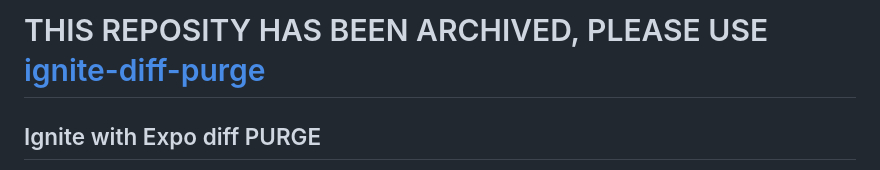
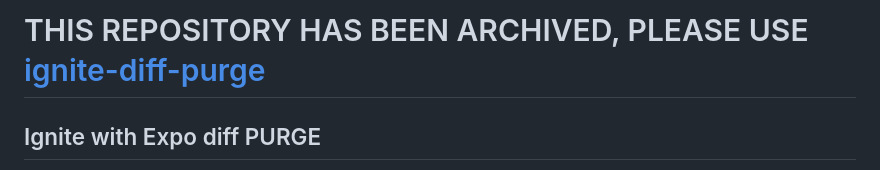
Before and after one commit to nirre7/ignite-expo-diff-purge, a Markdown page: README.md, the part around the change. GitHub-like rendering.

Commit message:
Update README.md
Archived message

```diff
--- a/README.md
+++ b/README.md
@@ -1,4 +1,4 @@
-# THIS REPOSITY HAS BEEN ARCHIVED, PLEASE USE [ignite-diff-purge](https://github.com/nirre7/ignite-diff-purge.git)
+# THIS REPOSITORY HAS BEEN ARCHIVED, PLEASE USE [ignite-diff-purge](https://github.com/nirre7/ignite-diff-purge.git)
 
 
 
```
